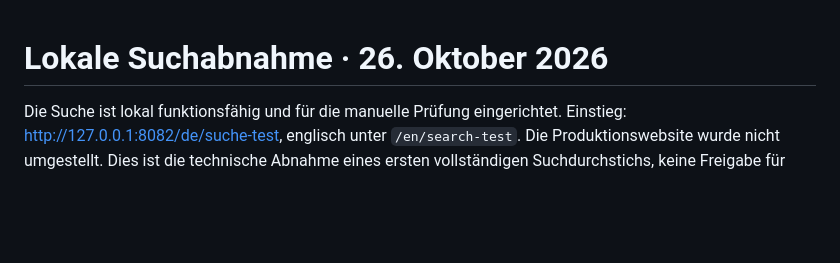
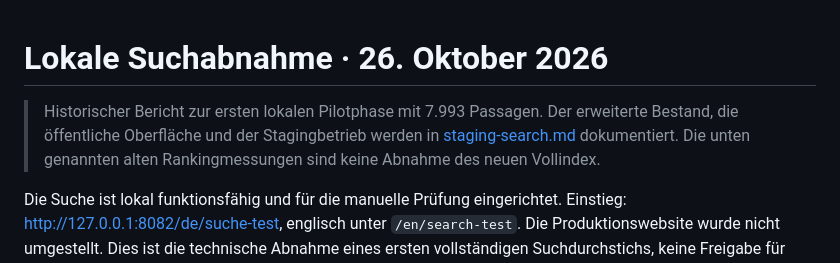
Before and after one commit to stefangrunert/jackieleven.com, a Markdown page: docs/search/acceptance.md, the part around the change. Drawn GitHub-style; blank space fills up the shorter version.

```diff
--- a/docs/search/acceptance.md
+++ b/docs/search/acceptance.md
@@ -1,4 +1,10 @@
 # Lokale Suchabnahme · 26. Oktober 2026
+
+> Historischer Bericht zur ersten lokalen Pilotphase mit 7.993 Passagen.
+> Der erweiterte Bestand, die öffentliche Oberfläche und der Stagingbetrieb
+> werden in [staging-search.md](staging-search.md) dokumentiert. Die unten
+> genannten alten Rankingmessungen sind keine Abnahme des neuen Vollindex.
+
 
 Die Suche ist lokal funktionsfähig und für die manuelle Prüfung eingerichtet. Einstieg: <http://127.0.0.1:8082/de/suche-test>, englisch unter `/en/search-test`. Die Produktionswebsite wurde nicht umgestellt. Dies ist die technische Abnahme eines ersten vollständigen Suchdurchstichs, keine Freigabe für öffentlichen Betrieb oder ein Nachweis überlegener Suchqualität.
 
```
Also changed, not shown: docs/search/local-search.md (+1 -1 lines), docs/search/staging-search.md (+28 -0 lines).
